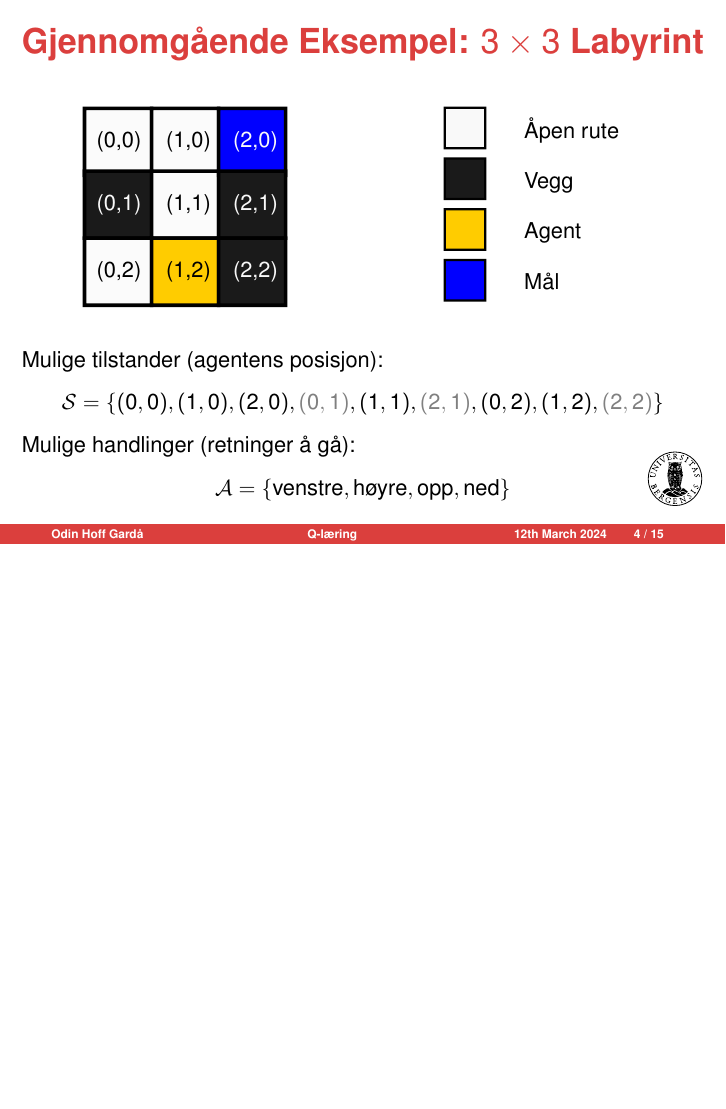
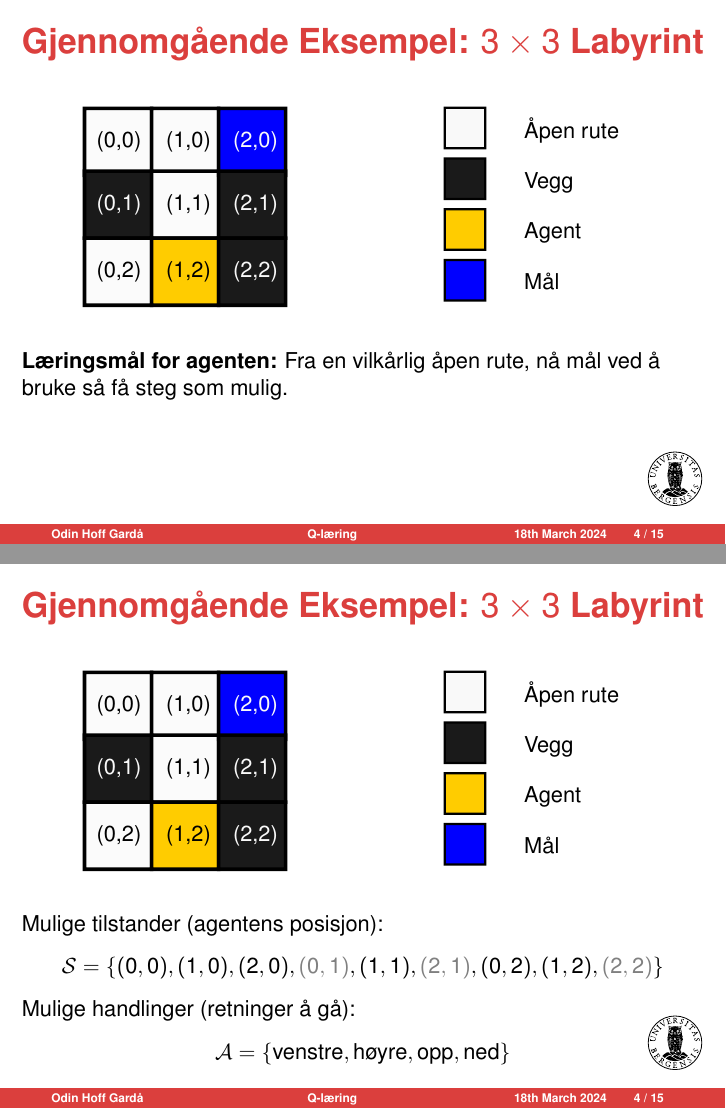
Before and after one commit to odinhg/Q-Learning-Tutorial, LaTeX slides (slides/main.tex): page 9 of 41 before the commit and pages 8 and 10 of 42 after it, the two joined at a grey line, the shorter picture padded with empty space. The pictures show the PDF file slides/main.pdf that the author committed with the source.

Commit message:
update slides

```diff
--- a/slides/main.tex
+++ b/slides/main.tex
@@ -130,15 +130,20 @@
 
 	\vspace{1em}
 
-	\pause
+	\only<2>{
+	\textbf{Læringsmål for agenten:} Fra en vilkårlig åpen rute, nå mål ved å bruke så få steg som mulig.
+	}
 
+
+	\only<3->{
 	Mulige tilstander (agentens posisjon):
 	$$\mathcal{S} =\lbrace (0,0), (1,0), (2,0), \textcolor{gray}{(0,1)}, (1,1), \textcolor{gray}{(2,1)}, (0,2), (1,2), \textcolor{gray}{(2,2)}\rbrace$$
+	}
 
-	\pause
-
+	\only<4->{
 	Mulige handlinger (retninger å gå):
 	$$\mathcal{A} = \{\text{venstre}, \text{høyre}, \text{opp}, \text{ned}\}$$
+	}
 \end{frame}
 
 \begin{frame}{Eksempel: Belønningsfunksjonen}
```
Also changed, not shown: slides/main.pdf, slides/main.tex (10 more changed lines), 4 other files.
